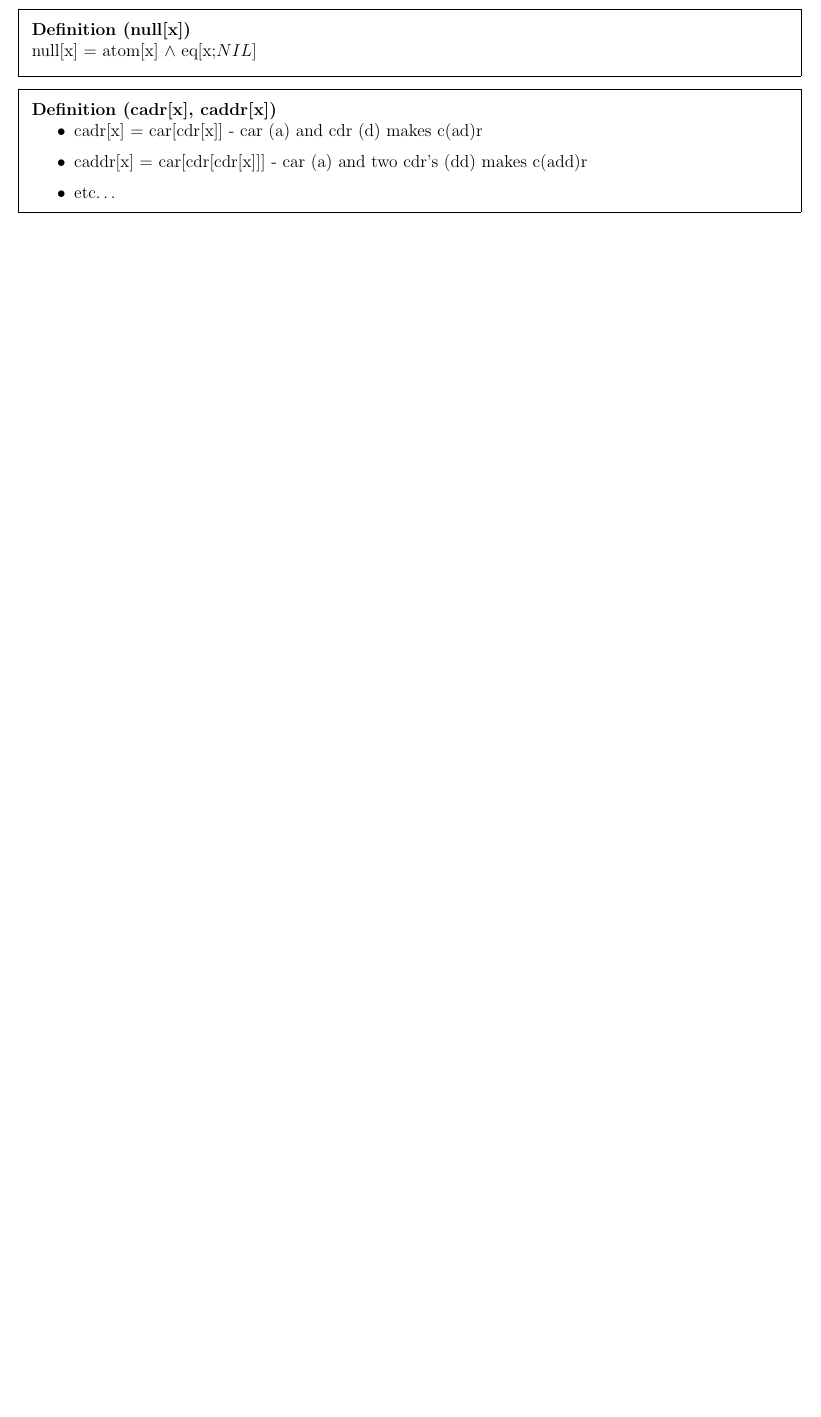
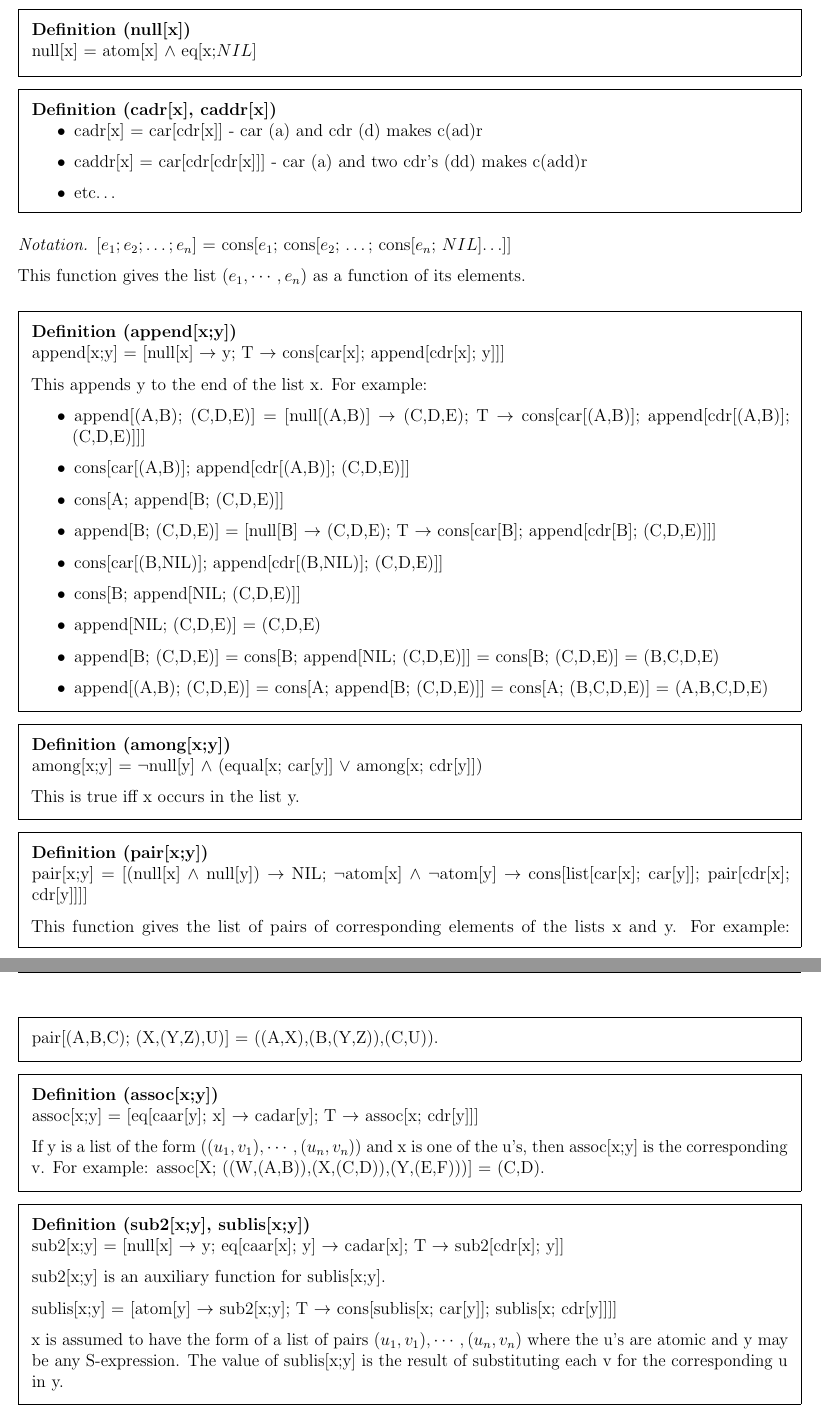
Before and after one commit to Zach-Cameron/Structure-and-Interpretation-of-Computer-Programs, a LaTeX document (main.tex, which reads Sections/appendix.tex): part of page 10 of 11 before the commit and two parts of pages 10 and 11 of 12 after it, the two joined at a grey line, cut so that both start at the same text, the shorter picture padded with empty space. Compiled offline with pdfLaTeX.

Commit message:
Forward progress

```diff
--- a/Sections/appendix.tex
+++ b/Sections/appendix.tex
@@ -316,3 +316,54 @@ Objectives:
         \item etc\dots
     \end{itemize}
 \end{defn}
+
+\begin{nota}
+    $[e_{1}; e_{2}; \ldots; e_{n}]$ = cons[$e_{1}$; cons[$e_{2}$; \ldots; cons[$e_{n}$; $NIL$]$\ldots$]]
+
+    This function gives the list $(e_{1},\cdots,e_{n})$ as a function of its elements.
+\end{nota}
+
+\begin{defn}[\idx{append[x;y]}]
+    append[x;y] = [null[x] $\rightarrow$ y; T $\rightarrow$ cons[car[x]; append[cdr[x]; y]]]
+
+    This appends y to the end of the list x. For example:
+    \begin{itemize}
+        \item append[(A,B); (C,D,E)] = [null[(A,B)] $\rightarrow$ (C,D,E); T $\rightarrow$ cons[car[(A,B)]; append[cdr[(A,B)]; (C,D,E)]]]
+        \item cons[car[(A,B)]; append[cdr[(A,B)]; (C,D,E)]]
+        \item cons[A; append[B; (C,D,E)]]
+        \item append[B; (C,D,E)] = [null[B] $\rightarrow$ (C,D,E); T $\rightarrow$ cons[car[B]; append[cdr[B]; (C,D,E)]]]
+        \item cons[car[(B,NIL)]; append[cdr[(B,NIL)]; (C,D,E)]]
+        \item cons[B; append[NIL; (C,D,E)]]
+        \item append[NIL; (C,D,E)] = (C,D,E)
+        \item  append[B; (C,D,E)] = cons[B; append[NIL; (C,D,E)]] = cons[B; (C,D,E)] = (B,C,D,E)
+        \item append[(A,B); (C,D,E)] = cons[A; append[B; (C,D,E)]] = cons[A; (B,C,D,E)] = (A,B,C,D,E)
+    \end{itemize}
+\end{defn}
+
+\begin{defn}[\idx{among[x;y]}]
+    among[x;y] = $\neg$null[y] $\land$ (equal[x; car[y]] $\lor$ among[x; cdr[y]])
+
+    This is true iff x occurs in the list y.
+\end{defn}
+
+\begin{defn}[\idx{pair[x;y]}]
+    pair[x;y] = [(null[x] $\land$ null[y]) $\rightarrow$ NIL; $\neg$atom[x] $\land$ $\neg$atom[y] $\rightarrow$ cons[list[car[x]; car[y]]; pair[cdr[x]; cdr[y]]]]
+
+    This function gives the list of pairs of corresponding elements of the lists x and y. For example: pair[(A,B,C); (X,(Y,Z),U)] = ((A,X),(B,(Y,Z)),(C,U)).
+\end{defn}
+
+\begin{defn}[\idx{assoc[x;y]}]
+    assoc[x;y] = [eq[caar[y]; x] $\rightarrow$ cadar[y]; T $\rightarrow$ assoc[x; cdr[y]]]
+
+    If y is a list of the form $((u_{1},v_{1}),\cdots,(u_{n},v_{n}))$ and x is one of the u's, then assoc[x;y] is the corresponding v. For example: assoc[X; ((W,(A,B)),(X,(C,D)),(Y,(E,F)))] = (C,D).
+\end{defn}
+
+\begin{defn}[\idx{sub2[x;y]}, \idx{sublis[x;y]}]
+    sub2[x;y] = [null[x] $\rightarrow$ y; eq[caar[x]; y] $\rightarrow$ cadar[x]; T $\rightarrow$ sub2[cdr[x]; y]]
+
+    sub2[x;y] is an auxiliary function for sublis[x;y].
+
+    sublis[x;y] = [atom[y] $\rightarrow$ sub2[x;y]; T $\rightarrow$ cons[sublis[x; car[y]]; sublis[x; cdr[y]]]]
+
+    x is assumed to have the form of a list of pairs $(u_{1},v_{1}),\cdots,(u_{n},v_{n})$ where the u's are atomic and y may be any S-expression. The value of sublis[x;y] is the result of substituting each v for the corresponding u in y.
+\end{defn}
```
Also changed, not shown: main.pdf, Sections/appendix.tex (2 more changed lines).
